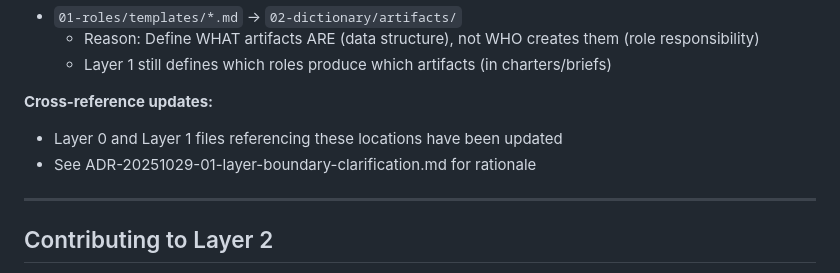
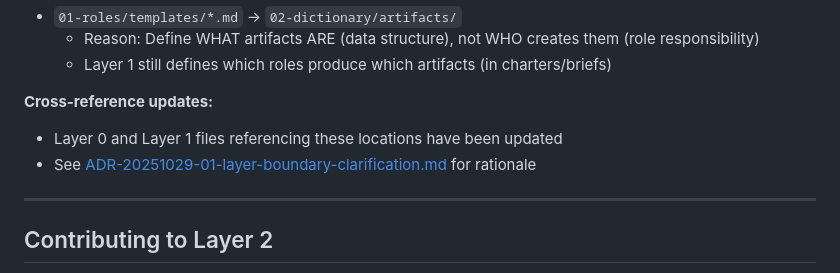
Before and after one commit to pvliesdonk/questfoundry-spec, a Markdown page: 02-dictionary/README.md, the part around the change. Rendered like a GitHub page.

Commit message:
Update 02-dictionary/README.md
Co-authored-by: gemini-code-assist[bot] <176961590+gemini-code-assist[bot]@users.noreply.github.com>

```diff
--- a/02-dictionary/README.md
+++ b/02-dictionary/README.md
@@ -98,7 +98,7 @@ Layer 2 definitions must align with:
 
 **Cross-reference updates:**
 - Layer 0 and Layer 1 files referencing these locations have been updated
-- See ADR-20251029-01-layer-boundary-clarification.md for rationale
+- See [ADR-20251029-01-layer-boundary-clarification.md](../DECISIONS/ADR-20251029-01-layer-boundary-clarification.md) for rationale
 
 ---
 
```
